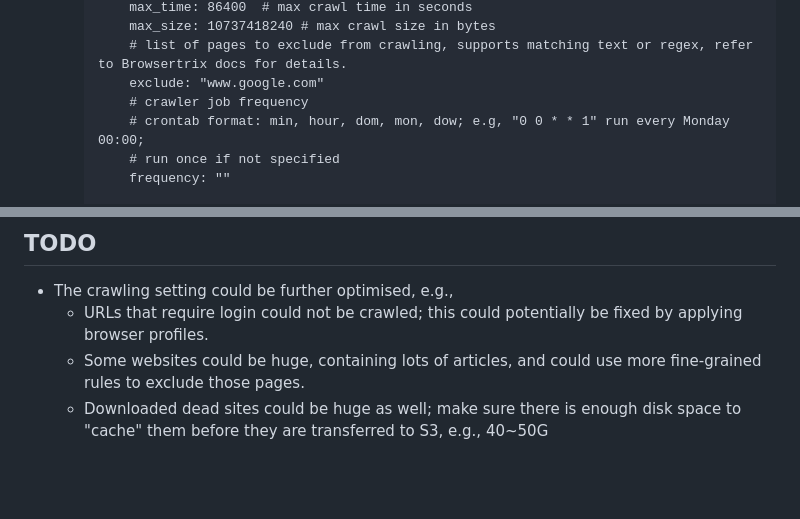
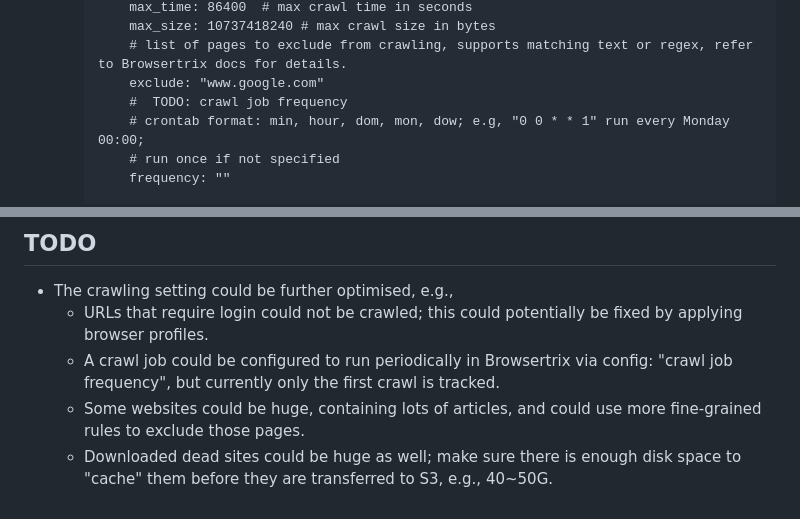
Before and after one commit to amo1101/phishing-web-crawler, a Markdown page: README.md, 2 parts joined by grey strips. Rendered like a GitHub page; blank space fills up the shorter version.

Commit message:
Clarify crawler job frequency and TODO items
Updated TODO comment for crawler job frequency and added clarification in the TODO section regarding periodic crawl jobs.

```diff
--- a/README.md
+++ b/README.md
@@ -75,7 +75,7 @@ A tool for archiving phishing websites reported by [IOSCO](https://www.iosco.org
             max_size: 10737418240 # max crawl size in bytes
             # list of pages to exclude from crawling, supports matching text or regex, refer to Browsertrix docs for details.
             exclude: "www.google.com"
-            # crawler job frequency
+            #  TODO: crawl job frequency
             # crontab format: min, hour, dom, mon, dow; e.g, "0 0 * * 1" run every Monday 00:00;
             # run once if not specified
             frequency: ""
@@ -153,5 +153,6 @@ A tool for archiving phishing websites reported by [IOSCO](https://www.iosco.org
 ## TODO
 - The crawling setting could be further optimised, e.g.,
     * URLs that require login could not be crawled; this could potentially be fixed by applying browser profiles.
+    * A crawl job could be configured to run periodically in Browsertrix via config: "crawl job frequency", but currently only the first crawl is tracked.
     * Some websites could be huge, containing lots of articles, and could use more fine-grained rules to exclude those pages.
-    * Downloaded dead sites could be huge as well; make sure there is enough disk space to "cache" them before they are transferred to S3, e.g., 40~50G
+    * Downloaded dead sites could be huge as well; make sure there is enough disk space to "cache" them before they are transferred to S3, e.g., 40~50G.
```
